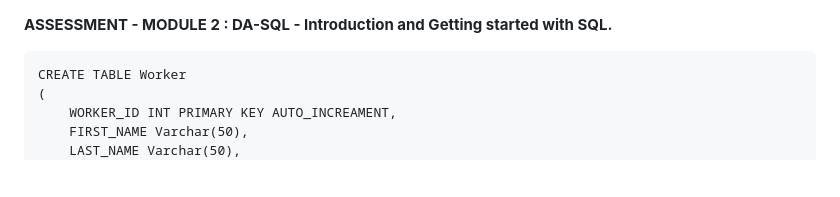
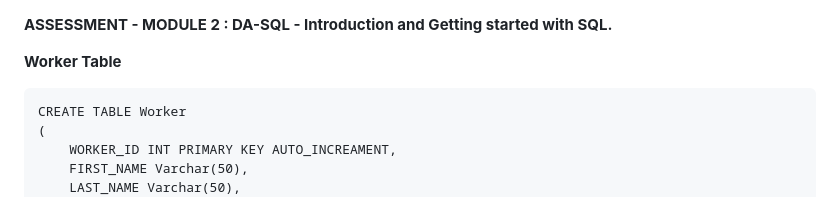
Before and after one commit to Adi3024/Data_Analytics_5-30-to-7-00, a Markdown page: Assessment/Assesment_Module - 2_SQL.md, the part around the change. Drawn GitHub-style; blank space fills up the shorter version.

Commit message:
all data uploaded

````diff
--- a/Assessment/Assesment_Module - 2_SQL.md
+++ b/Assessment/Assesment_Module - 2_SQL.md
@@ -1,6 +1,6 @@
 **ASSESSMENT - MODULE 2 : DA-SQL - Introduction and Getting started with SQL.**
 
-
+**Worker Table**
 ```
 CREATE TABLE Worker
 (
````
